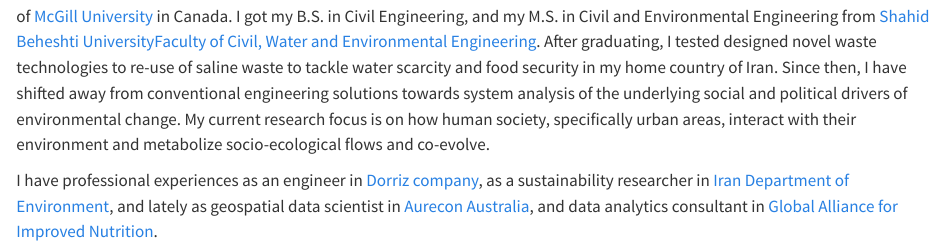
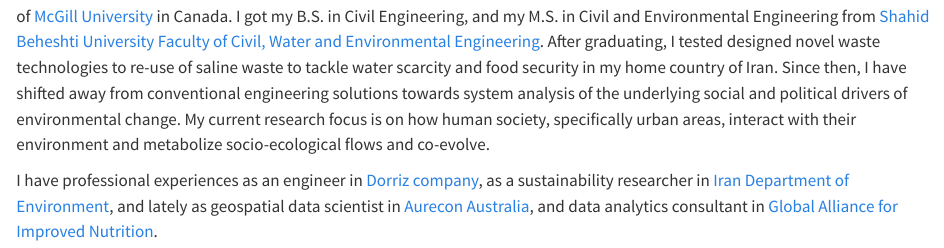
Before and after one commit to alirezt/myblog, a Quarto document (index.qmd): the page in a window 1100 px wide, from 120 px down. Rendered offline with R 4.5, knitr and Pandoc in place of Quarto, with nearby package versions.

Commit message:
minor text change

```diff
--- a/index.qmd
+++ b/index.qmd
@@ -1,8 +1,7 @@
 ---
 title: "Hello there!"
 pagetitle: "Alireza Taghdisian"
-main-photo: /files/profile pics/profile.jpg
-#main-photo-square: /files/profiles/andrew-heiss-2022-square.jpg
+main-photo: /files/profile pics/profile.JPG
 title-block-banner: "#a8dadc"
 format:
   html:
```
Also changed, not shown: index.qmd (2 more changed lines).
